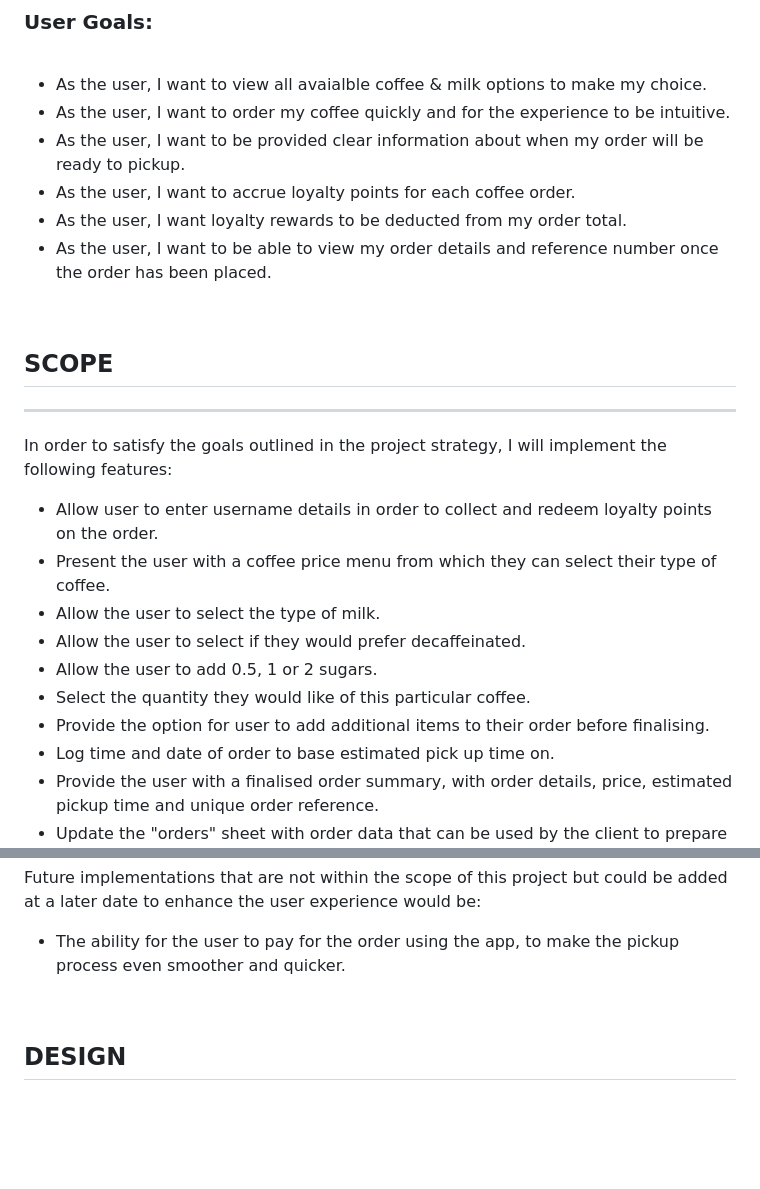
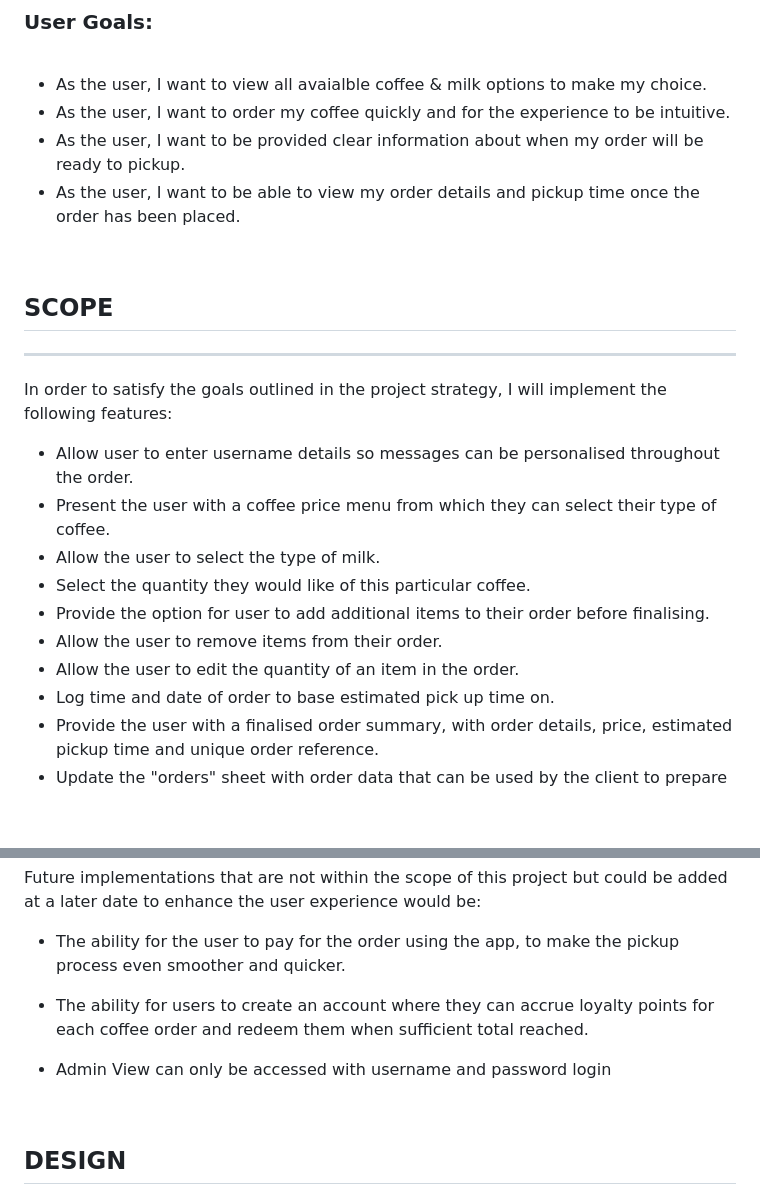
Before and after one commit to rkillickdev/the-coffee-run, a Markdown page: README.md, 2 parts joined by grey strips. GitHub-like rendering; blank space fills up the shorter version.

Commit message:
docs: update strategy section

```diff
--- a/README.md
+++ b/README.md
@@ -67,9 +67,7 @@ Along with a reduction in overcrowding at peak times, the cafe owner also hopes
 * As the user, I want to view all avaialble coffee & milk options to make my choice.
 * As the user, I want to order my coffee quickly and for the experience to be intuitive.
 * As the user, I want to be provided clear information about when my order will be ready to pickup.
-* As the user, I want to accrue loyalty points for each coffee order.
-* As the user, I want loyalty rewards to be deducted from my order total.
-* As the user, I want to be able to view my order details and reference number once the order has been placed.
+* As the user, I want to be able to view my order details and pickup time once the order has been placed.
 
 <br>
 
@@ -78,13 +76,13 @@ ___
 
 In order to satisfy the goals outlined in the project strategy, I will implement the following features:
 
-* Allow user to enter username details in order to collect and redeem loyalty points on the order.
+* Allow user to enter username details so messages can be personalised throughout the order.
 * Present the user with a coffee price menu from which they can select their type of coffee.
 * Allow the user to select the type of milk.
-* Allow the user to select if they would prefer decaffeinated.
-* Allow the user to add 0.5, 1 or 2 sugars.
 * Select the quantity they would like of this particular coffee.
 * Provide the option for user to add additional items to their order before finalising.
+* Allow the user to remove items from their order.
+* Allow the user to edit the quantity of an item in the order.
 * Log time and date of order to base estimated pick up time on.
 * Provide the user with a finalised order summary, with order details, price, estimated pickup time and unique order reference.
 * Update the "orders" sheet with order data that can be used by the client to prepare the necessary coffee.
@@ -95,6 +93,10 @@ In order to satisfy the goals outlined in the project strategy, I will implement
 Future implementations that are not within the scope of this project but could be added at a later date to enhance the user experience would be:
 
 * The ability for the user to pay for the order using the app, to make the pickup process even smoother and quicker.
+
+* The ability for users to create an account where they can accrue loyalty points for each coffee order and redeem them when sufficient total reached.
+
+* Admin View can only be accessed with username and password login
 
 <br>
 
```
